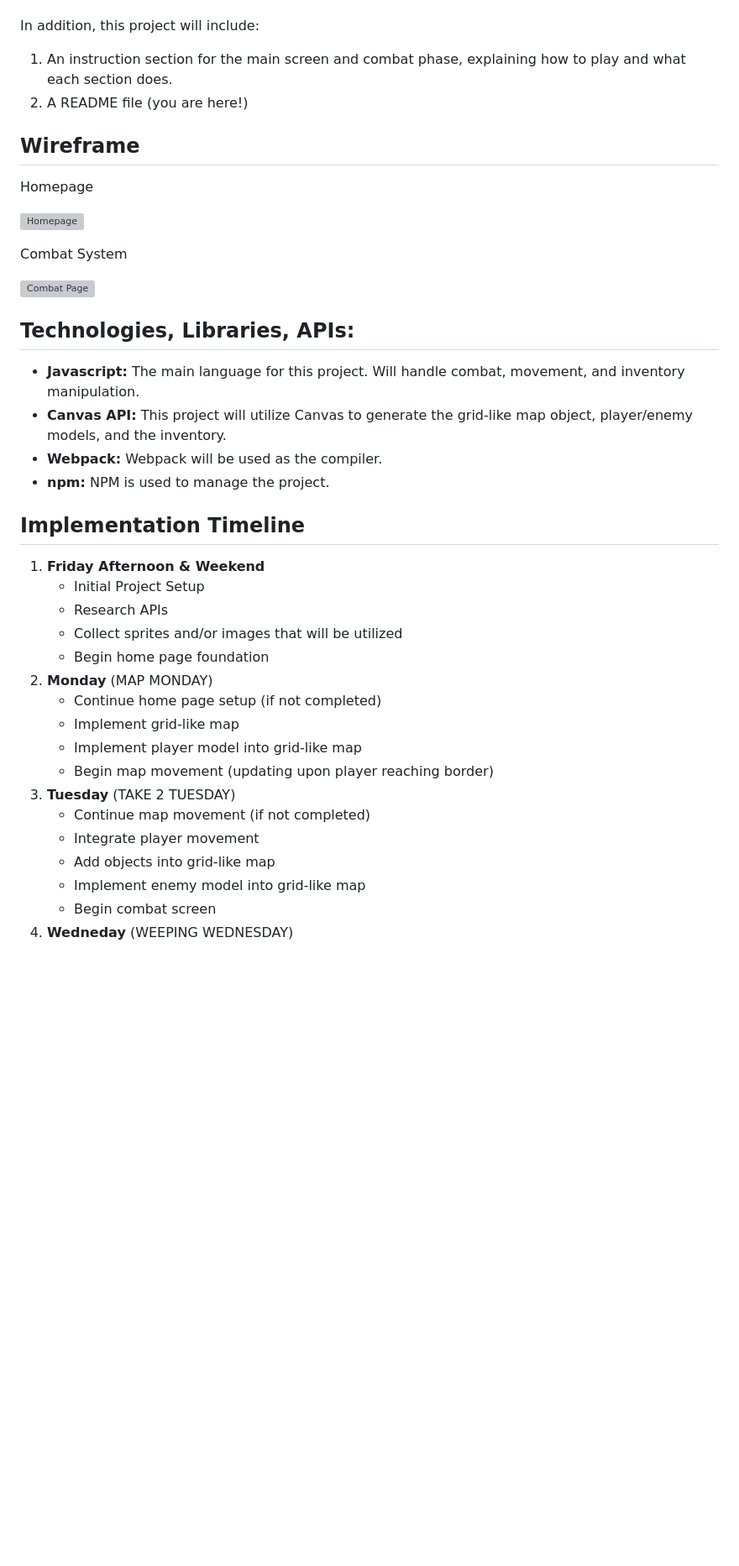
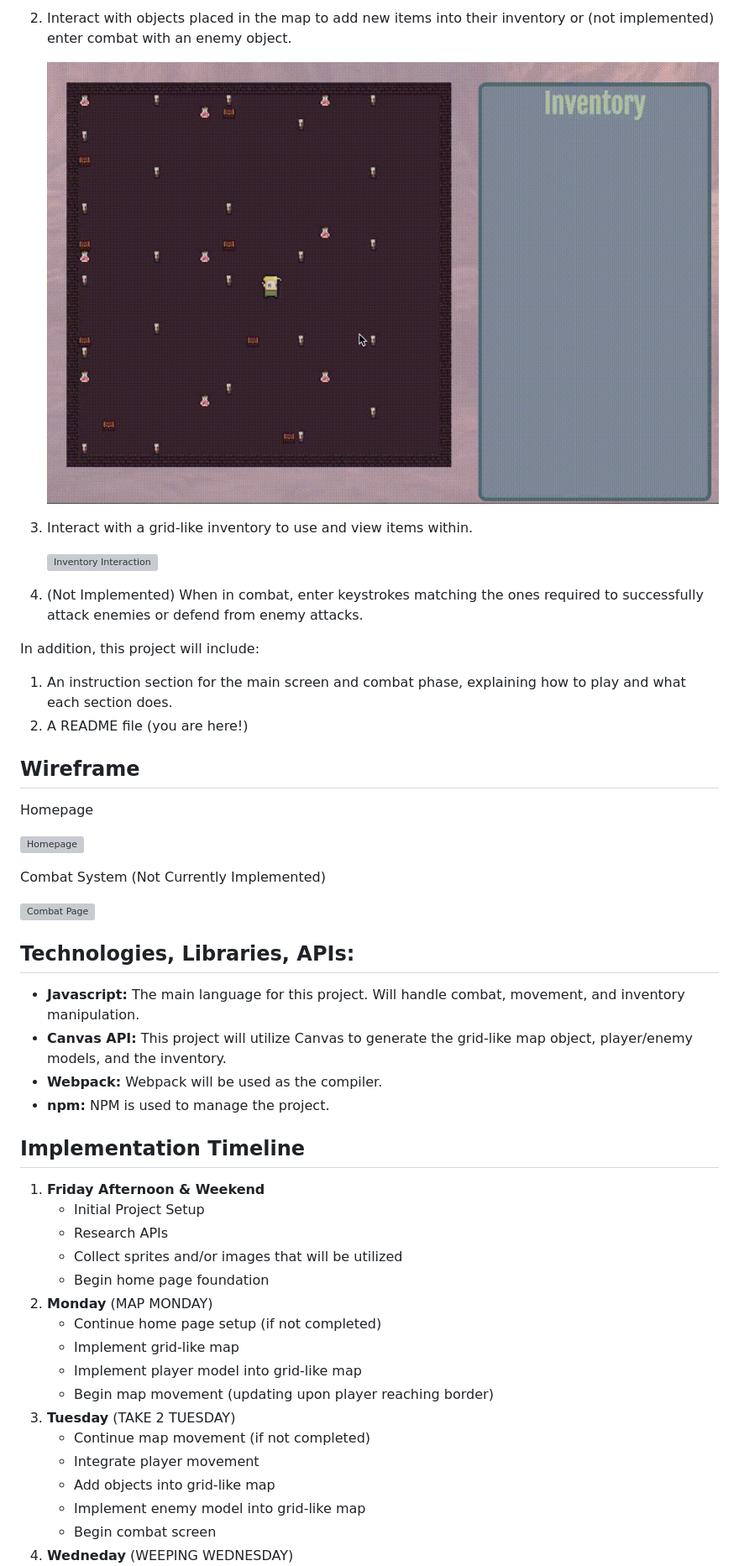
Before and after one commit to briehn/plunge, a Markdown page: README.md, the part around the change printed below. Shown: that part at 84% size. Rendered like a GitHub page; pictures changed too: src/assets/readme/item_interaction.gif (added); blank space fills up the shorter version; grey boxes are pictures that could not be loaded.

```diff
--- a/README.md
+++ b/README.md
@@ -23,38 +47,51 @@ In PLUNGE, users will be able to:
+2. Interact with objects placed in the map to add new items into their inventory or (not implemented) enter combat with an enemy object.
+
+   ![Item Interaction](./src/assets/readme/item_interaction.gif)
+
+3. Interact with a grid-like inventory to use and view items within.
+
+   ![Inventory Interaction](./src/assets/readme/inventory.gif)
+
+4. (Not Implemented) When in combat, enter keystrokes matching the ones required to successfully attack enemies or defend from enemy attacks.
 
 In addition, this project will include:
+
 1. An instruction section for the main screen and combat phase, explaining how to play and what each section does.
 2. A README file (you are here!)
 
 ## Wireframe
+
 Homepage
 
 ![Homepage](https://i.imgur.com/tKDZAnc.png)
 
-Combat System
+Combat System (Not Currently Implemented)
 
 ![Combat Page](https://i.imgur.com/0YDwxgs.png)
 
 ## Technologies, Libraries, APIs:
+
 - **Javascript:** The main language for this project. Will handle combat, movement, and inventory manipulation.
 - **Canvas API:** This project will utilize Canvas to generate the grid-like map object, player/enemy models, and the inventory.
 - **Webpack:** Webpack will be used as the compiler.
 - **npm:** NPM is used to manage the project.
 
 ## Implementation Timeline
+
 1. **Friday Afternoon & Weekend**
-     - Initial Project Setup
-     - Research APIs
-     - Collect sprites and/or images that will be utilized
-     - Begin home page foundation
+   - Initial Project Setup
+   - Research APIs
+   - Collect sprites and/or images that will be utilized
+   - Begin home page foundation
 2. **Monday** (MAP MONDAY)
-    - Continue home page setup (if not completed)
-    - Implement grid-like map
-    - Implement player model into grid-like map
-    - Begin map movement (updating upon player reaching border)
+   - Continue home page setup (if not completed)
+   - Implement grid-like map
+   - Implement player model into grid-like map
+   - Begin map movement (updating upon player reaching border)
 3. **Tuesday** (TAKE 2 TUESDAY)
-    - Continue map movement (if not completed)
-    - Integrate player movement
-    - Add objects into grid-like map
-    - Implement enemy model into grid-like map
-    - Begin combat screen
+   - Continue map movement (if not completed)
+   - Integrate player movement
+   - Add objects into grid-like map
+   - Implement enemy model into grid-like map
+   - Begin combat screen
 4. **Wedneday** (WEEPING WEDNESDAY)
```
Also changed, not shown: other parts of README.md (+35 -11 lines), src/assets/exterior.png (deleted), src/assets/fav_ico.png (deleted), src/assets/player.png (deleted), src/assets/readme/map_interaction.gif (added), 6 other files.
